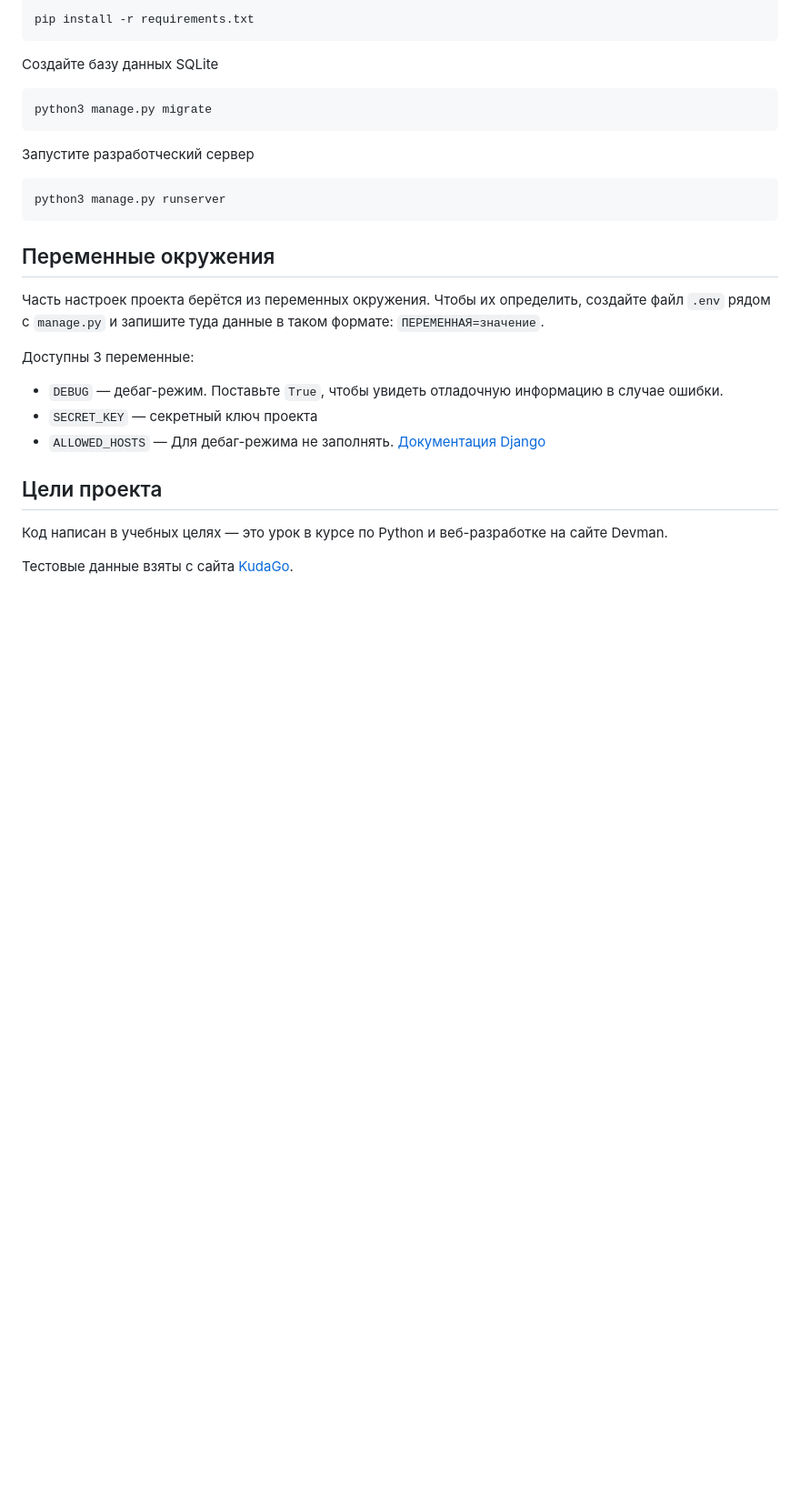
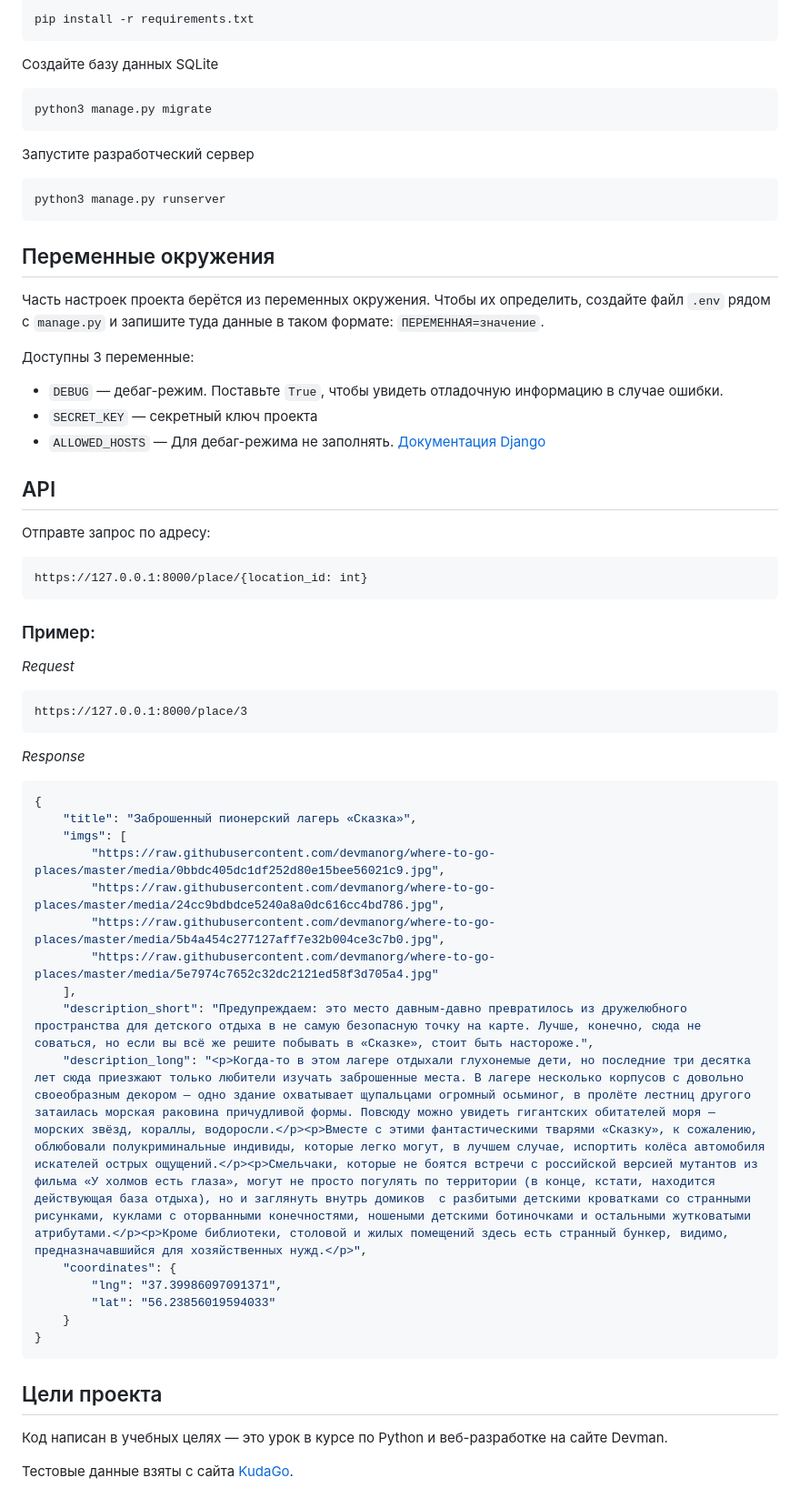
Before and after one commit to viktorwiw/where_to_go, a Markdown page: README.md, the part around the change. Shown: that part at 91% size. Drawn GitHub-style; blank space fills up the shorter version.

Commit message:
Add to Readme API

````diff
--- a/README.md
+++ b/README.md
@@ -68,6 +68,37 @@ python3 manage.py runserver
 - `SECRET_KEY` — секретный ключ проекта
 - `ALLOWED_HOSTS` — Для дебаг-режима не заполнять. [Документация Django](https://docs.djangoproject.com/en/3.1/ref/settings/#allowed-hosts)
 
+## API
+Отправте запрос по адресу:
+
+```
+https://127.0.0.1:8000/place/{location_id: int}
+```
+
+### Пример:
+*Request*
+```
+https://127.0.0.1:8000/place/3
+```
+
+*Response*
+```json
+{
+    "title": "Заброшенный пионерский лагерь «Сказка»",
+    "imgs": [
+        "https://raw.githubusercontent.com/devmanorg/where-to-go-places/master/media/0bbdc405dc1df252d80e15bee56021c9.jpg",
+        "https://raw.githubusercontent.com/devmanorg/where-to-go-places/master/media/24cc9bdbdce5240a8a0dc616cc4bd786.jpg",
+        "https://raw.githubusercontent.com/devmanorg/where-to-go-places/master/media/5b4a454c277127aff7e32b004ce3c7b0.jpg",
+        "https://raw.githubusercontent.com/devmanorg/where-to-go-places/master/media/5e7974c7652c32dc2121ed58f3d705a4.jpg"
+    ],
+    "description_short": "Предупреждаем: это место давным-давно превратилось из дружелюбного пространства для детского отдыха в не самую безопасную точку на карте. Лучше, конечно, сюда не соваться, но если вы всё же решите побывать в «Сказке», стоит быть настороже.",
+    "description_long": "<p>Когда-то в этом лагере отдыхали глухонемые дети, но последние три десятка лет сюда приезжают только любители изучать заброшенные места. В лагере несколько корпусов с довольно своеобразным декором — одно здание охватывает щупальцами огромный осьминог, в пролёте лестниц другого затаилась морская раковина причудливой формы. Повсюду можно увидеть гигантских обитателей моря — морских звёзд, кораллы, водоросли.</p><p>Вместе с этими фантастическими тварями «Сказку», к сожалению, облюбовали полукриминальные индивиды, которые легко могут, в лучшем случае, испортить колёса автомобиля искателей острых ощущений.</p><p>Смельчаки, которые не боятся встречи с российской версией мутантов из фильма «У холмов есть глаза», могут не просто погулять по территории (в конце, кстати, находится действующая база отдыха), но и заглянуть внутрь домиков  с разбитыми детскими кроватками со странными рисунками, куклами с оторванными конечностями, ношеными детскими ботиночками и остальными жутковатыми атрибутами.</p><p>Кроме библиотеки, столовой и жилых помещений здесь есть странный бункер, видимо, предназначавшийся для хозяйственных нужд.</p>",
+    "coordinates": {
+        "lng": "37.39986097091371",
+        "lat": "56.23856019594033"
+    }
+}
+```
 
 ## Цели проекта
 
````
